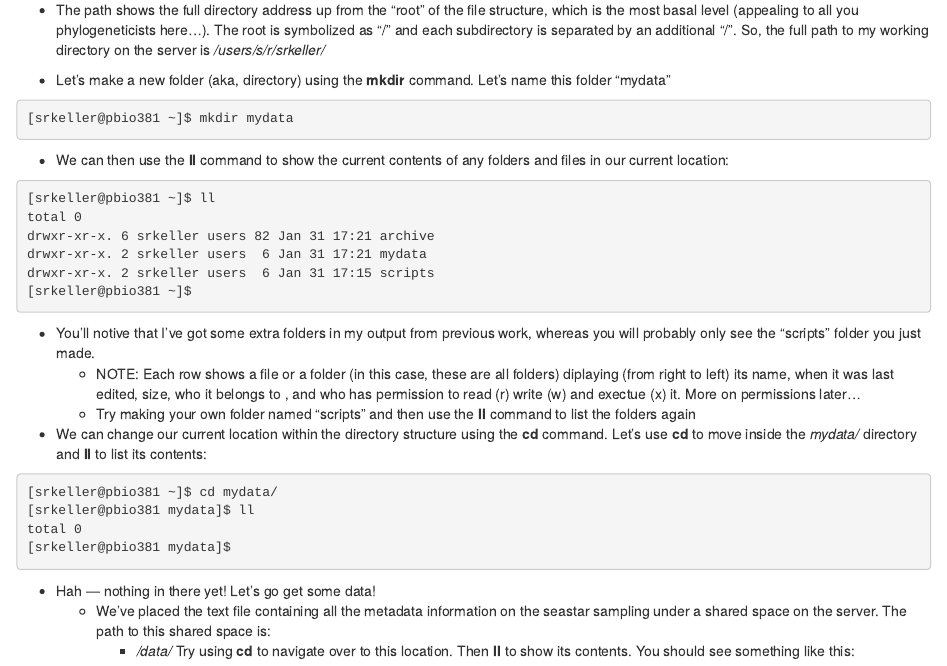
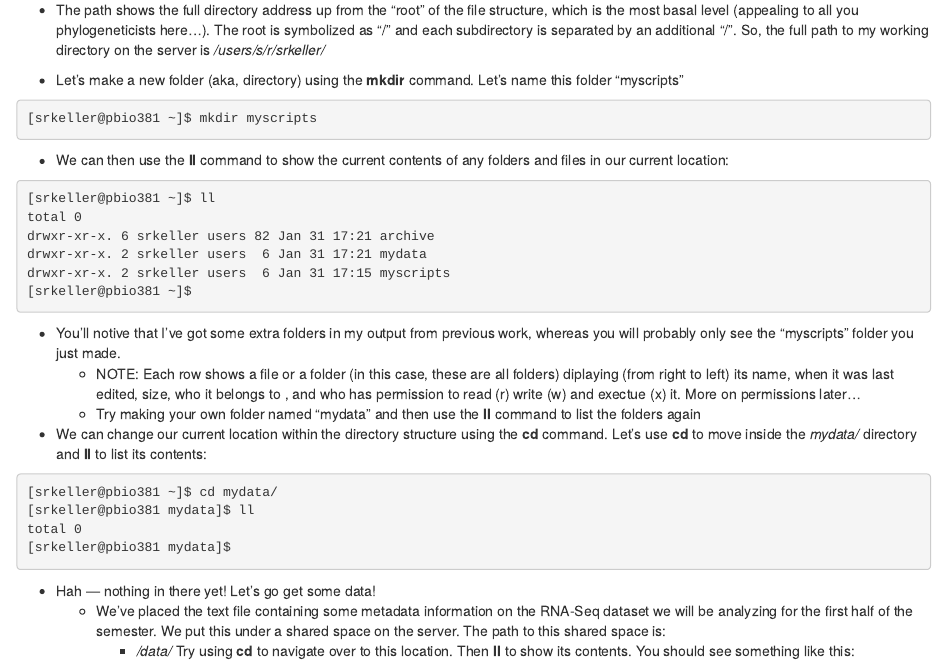
Before and after one commit to stephenrkeller/2018_Ecological_Genomics, an R Markdown document (docs/2018-01-24_Command_Line_Unix.Rmd): the page in a window 1100 px wide, from 830 px down. Rendered offline with R 4.5, knitr and Pandoc, with nearby package versions; drawn as R Markdown's standard HTML page in place of the format the file asks for.

Commit message:
fix tutorial on UNIX

````diff
--- a/docs/2018-01-24_Command_Line_Unix.Rmd
+++ b/docs/2018-01-24_Command_Line_Unix.Rmd
@@ -40,21 +40,19 @@ Last login: Tue Jan 31 10:51:15 2017 from ip040027.uvm.edu
 
 - To see the full path to your current directory, use the **pwd** command:
 
-  ```bash
+```bash
   [srkeller@pbio381 ~]$ pwd
   /users/s/r/srkeller
   [srkeller@pbio381 ~]$
-  ```
-
-
+```
 
 - The path shows the full directory address up from the "root" of the file structure, which is the most basal level (appealing to all you phylogeneticists here…). The root is symbolized as "/" and each subdirectory is separated by an additional "/". So, the full path to my working directory on the server is */users/s/r/srkeller/*
 
 
-- Let's make a new folder (aka, directory) using the **mkdir** command. Let's name this folder "mydata"
+- Let's make a new folder (aka, directory) using the **mkdir** command. Let's name this folder "myscripts"
 
 ```bash
-[srkeller@pbio381 ~]$ mkdir mydata
+[srkeller@pbio381 ~]$ mkdir myscripts
 ```
 
 - We can then use the **ll** command to show the current contents of any folders and files in our current location:
@@ -64,13 +62,13 @@ Last login: Tue Jan 31 10:51:15 2017 from ip040027.uvm.edu
 total 0
 drwxr-xr-x. 6 srkeller users 82 Jan 31 17:21 archive
 drwxr-xr-x. 2 srkeller users  6 Jan 31 17:21 mydata
-drwxr-xr-x. 2 srkeller users  6 Jan 31 17:15 scripts
+drwxr-xr-x. 2 srkeller users  6 Jan 31 17:15 myscripts
 [srkeller@pbio381 ~]$
 ```
 
-- You'll notive that I've got some extra folders in my output from previous work, whereas you will probably only see the "scripts" folder you just made.
+- You'll notive that I've got some extra folders in my output from previous work, whereas you will probably only see the "myscripts" folder you just made.
   - NOTE: Each row shows a file or a folder (in this case, these are all folders) diplaying (from right to left) its name, when it was last edited, size, who it belongs to , and who has permission to read (r) write (w) and exectue (x) it. More on permissions later...
-  - Try making your own folder named "scripts" and then use the **ll** command to list the folders again
+  - Try making your own folder named "mydata" and then use the **ll** command to list the folders again
 - We can change our current location within the directory structure using the **cd** command. Let's use **cd** to move inside the *mydata/* directory and **ll** to list its contents:
 
 ```bash
@@ -81,7 +79,7 @@ total 0
 ```
 
 - Hah — nothing in there yet! Let's go get some data!
-  - We've placed the text file containing all the metadata information on the seastar sampling under a shared space on the server. The path to this shared space is:
+  - We've placed the text file containing some metadata information on the RNA-Seq dataset we will be analyzing for the first half of the semester. We put this under a shared space on the server. The path to this shared space is:
     - */data/*   Try using **cd** to navigate over to this location. Then **ll** to show its contents. You should see something like this:
 
 ```bash
````
Also changed, not shown: 1 other file.
